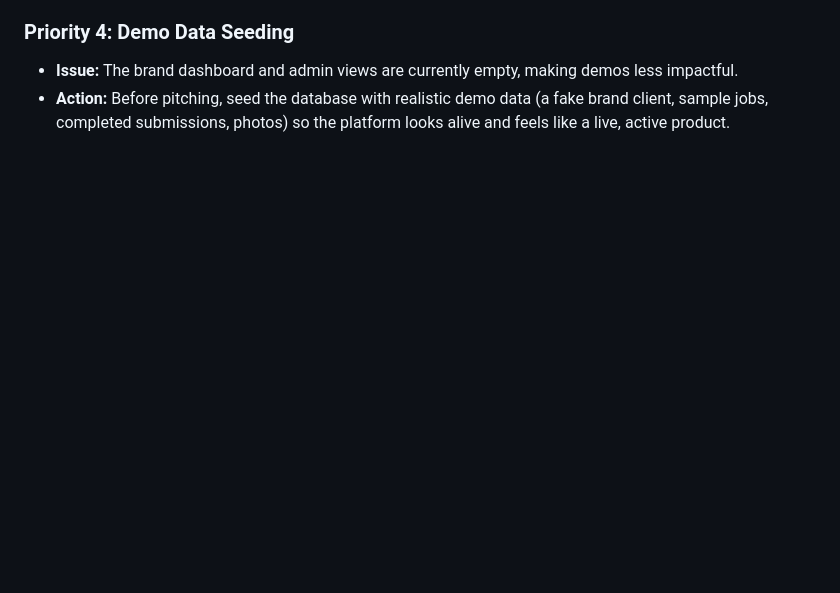
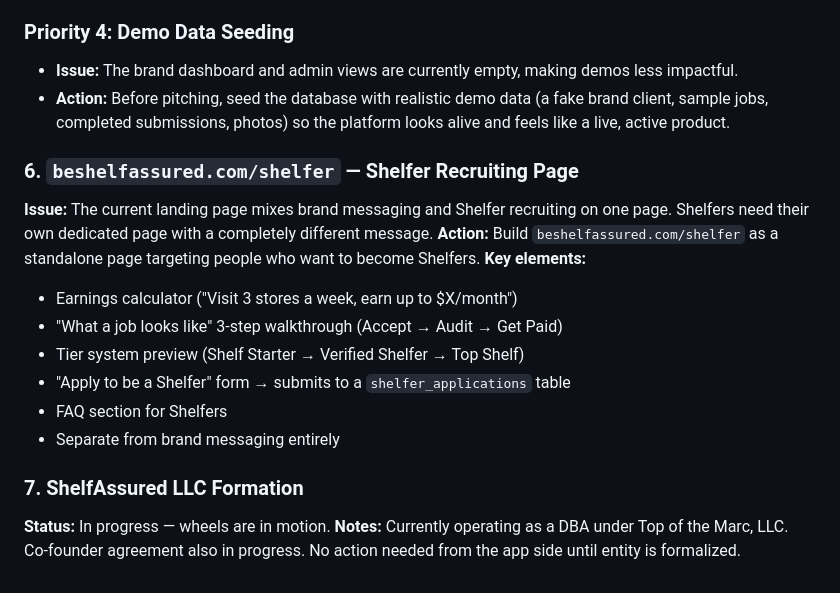
Before and after one commit to courtneybhenderu-prog/shelfassured-demo, a Markdown page: TODAY-SESSION-TRACKING.md, the part around the change. Drawn GitHub-style; blank space fills up the shorter version.

Commit message:
docs: add shelfer page and LLC formation to backlog

```diff
--- a/TODAY-SESSION-TRACKING.md
+++ b/TODAY-SESSION-TRACKING.md
@@ -90,3 +90,18 @@
 ### Priority 4: Demo Data Seeding
 - **Issue:** The brand dashboard and admin views are currently empty, making demos less impactful.
 - **Action:** Before pitching, seed the database with realistic demo data (a fake brand client, sample jobs, completed submissions, photos) so the platform looks alive and feels like a live, active product.
+
+### 6. `beshelfassured.com/shelfer` — Shelfer Recruiting Page
+**Issue:** The current landing page mixes brand messaging and Shelfer recruiting on one page. Shelfers need their own dedicated page with a completely different message.
+**Action:** Build `beshelfassured.com/shelfer` as a standalone page targeting people who want to become Shelfers.
+**Key elements:**
+- Earnings calculator ("Visit 3 stores a week, earn up to $X/month")
+- "What a job looks like" 3-step walkthrough (Accept → Audit → Get Paid)
+- Tier system preview (Shelf Starter → Verified Shelfer → Top Shelf)
+- "Apply to be a Shelfer" form → submits to a `shelfer_applications` table
+- FAQ section for Shelfers
+- Separate from brand messaging entirely
+
+### 7. ShelfAssured LLC Formation
+**Status:** In progress — wheels are in motion.
+**Notes:** Currently operating as a DBA under Top of the Marc, LLC. Co-founder agreement also in progress. No action needed from the app side until entity is formalized.
```
